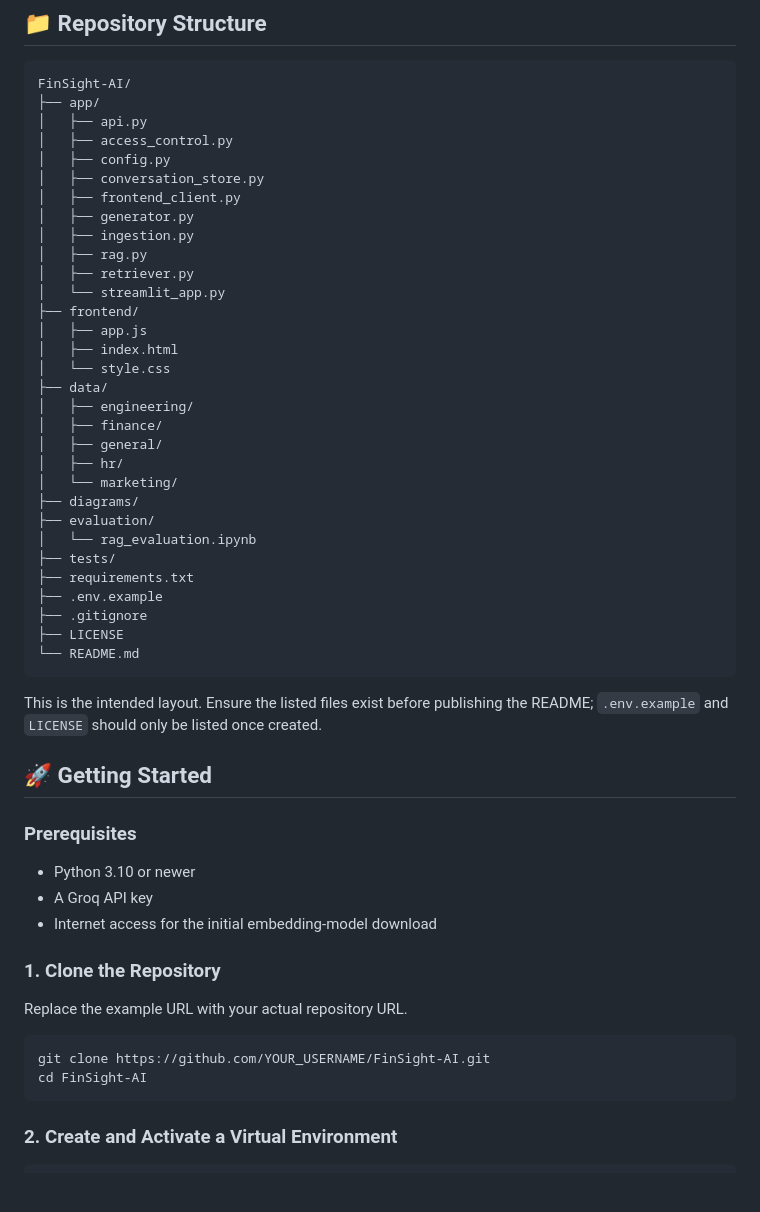
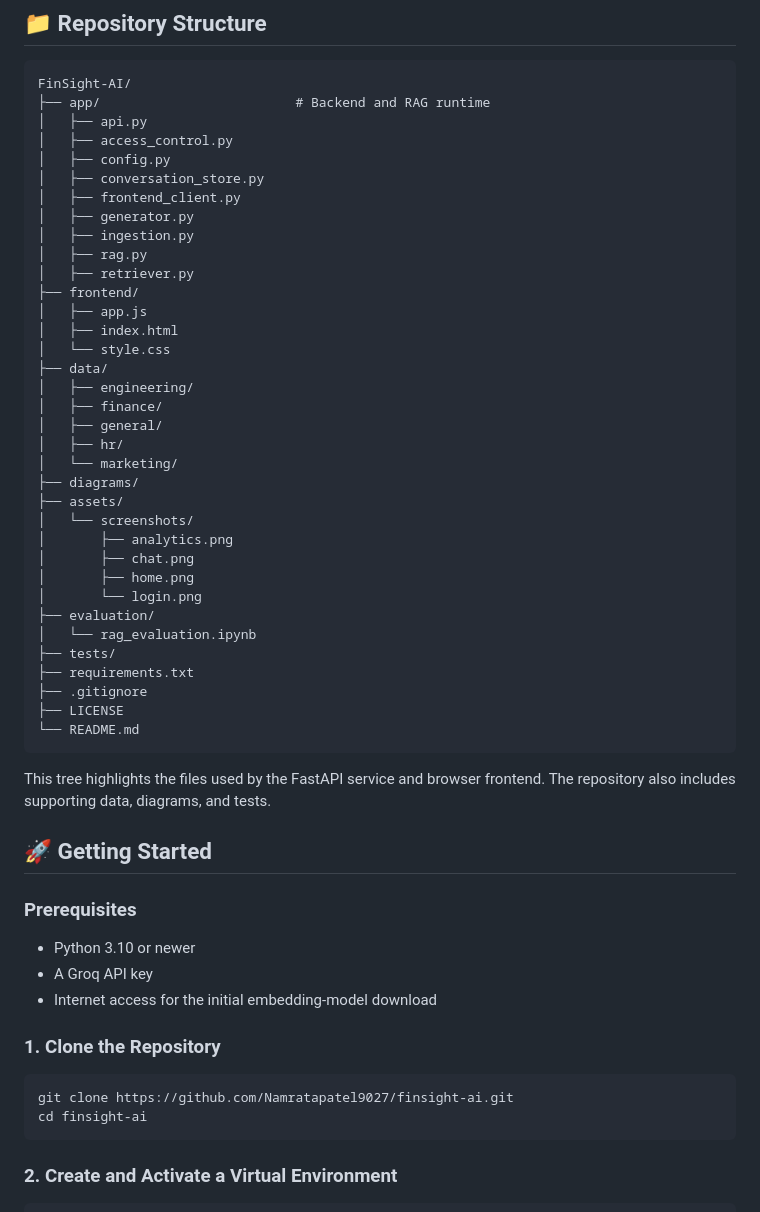
Before and after one commit to Namratapatel9027/finsight-ai, a Markdown page: README.md, the part around one of its changes. Drawn GitHub-style; blank space fills up the shorter version.

````diff
--- a/README.md
+++ b/README.md
@@ -240,7 +268,7 @@ These results do not establish universal retrieval accuracy, zero hallucinations
 
 ```text
 FinSight-AI/
-├── app/
+├── app/                         # Backend and RAG runtime
 │   ├── api.py
 │   ├── access_control.py
 │   ├── config.py
@@ -250,7 +278,6 @@ FinSight-AI/
 │   ├── ingestion.py
 │   ├── rag.py
 │   ├── retriever.py
-│   └── streamlit_app.py
 ├── frontend/
 │   ├── app.js
 │   ├── index.html
@@ -262,17 +289,22 @@ FinSight-AI/
 │   ├── hr/
 │   └── marketing/
 ├── diagrams/
+├── assets/
+│   └── screenshots/
+│       ├── analytics.png
+│       ├── chat.png
+│       ├── home.png
+│       └── login.png
 ├── evaluation/
 │   └── rag_evaluation.ipynb
 ├── tests/
 ├── requirements.txt
-├── .env.example
 ├── .gitignore
 ├── LICENSE
 └── README.md
 ```
 
-This is the intended layout. Ensure the listed files exist before publishing the README; `.env.example` and `LICENSE` should only be listed once created.
+This tree highlights the files used by the FastAPI service and browser frontend. The repository also includes supporting data, diagrams, and tests.
 
 ## 🚀 Getting Started
 
@@ -284,11 +316,9 @@ This is the intended layout. Ensure the listed files exist before publishing the
 
 ### 1. Clone the Repository
 
-Replace the example URL with your actual repository URL.
-
 ```bash
-git clone https://github.com/YOUR_USERNAME/FinSight-AI.git
-cd FinSight-AI
+git clone https://github.com/Namratapatel9027/finsight-ai.git
+cd finsight-ai
 ```
 
 ### 2. Create and Activate a Virtual Environment
````
Also changed, not shown: other parts of README.md (+36 -8 lines), assets/screenshots/analytics.png (added), assets/screenshots/chat.png (added), assets/screenshots/home.png (added), assets/screenshots/login.png (added).
